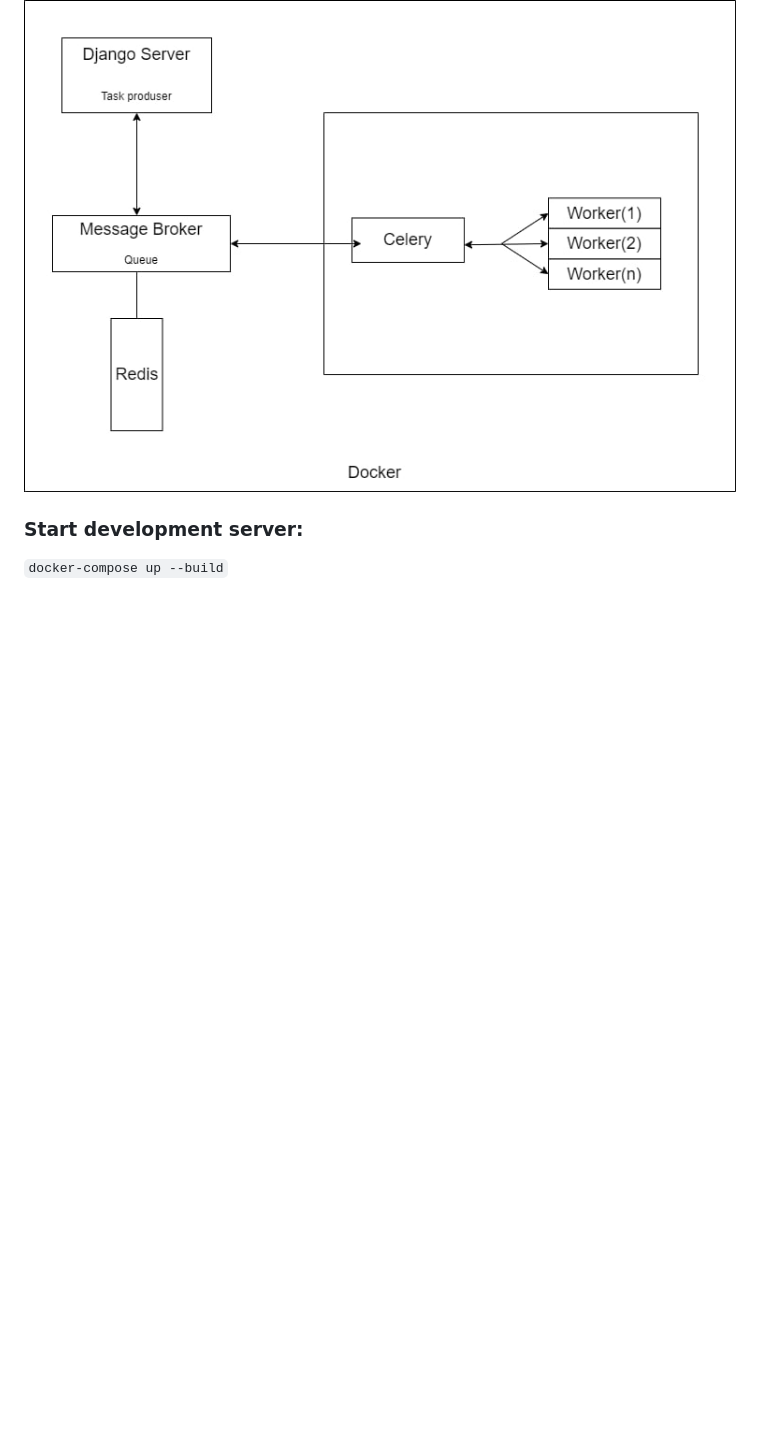
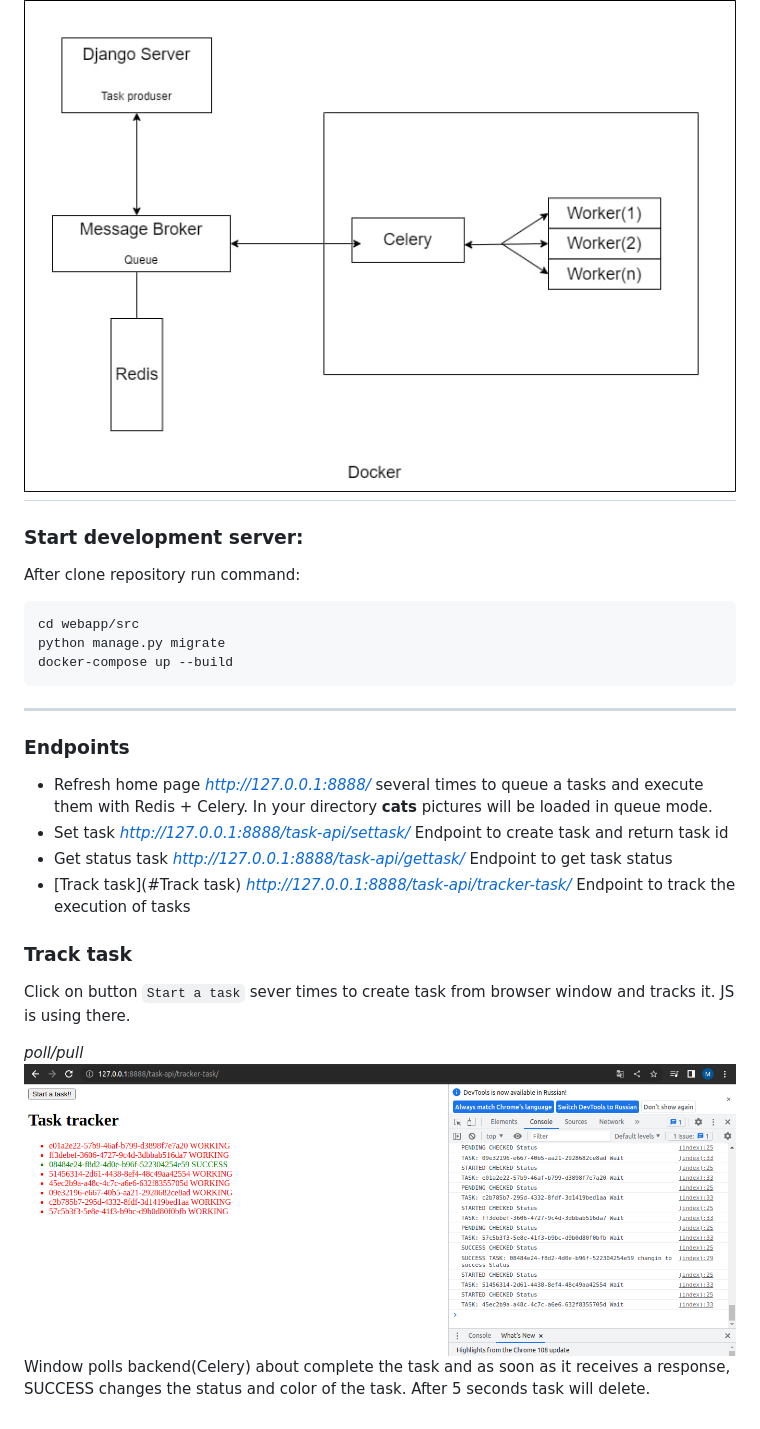
Before and after one commit to krbtsv/juve-app, a Markdown page: README.md, the part around the change. Rendered like a GitHub page; pictures changed too: Documents/task_tracker.png (added); blank space fills up the shorter version.

Commit message:
[upd] README.md

```diff
--- a/README.md
+++ b/README.md
@@ -6,8 +6,23 @@ ___
 *Schema*:
 
 ![Thumbnail](Documents/celery_structure.jpg)
+---
+### Start development server:
+After clone repository run command:
 
-### Start development server:
-``
-docker-compose up --build
-``
+    cd webapp/src
+    python manage.py migrate
+    docker-compose up --build
+___
+### Endpoints
++ Refresh home page *http://127.0.0.1:8888/* several times to queue a tasks and execute them with Redis + Celery. In your directory **cats** pictures will be loaded in queue mode.
++ Set task *http://127.0.0.1:8888/task-api/settask/* Endpoint to create task and return task id
++ Get status task *http://127.0.0.1:8888/task-api/gettask/* Endpoint to get task status
++ [Track task](#Track task) *http://127.0.0.1:8888/task-api/tracker-task/* Endpoint to track the execution of tasks
+
+### Track task
+Click on button `Start a task` sever times to create task from browser window and tracks it. JS is using there.
+
+*poll/pull*
+![Thumbnail](Documents/task_tracker.png)
+Window polls backend(Celery) about complete the task and as soon as it receives a response, SUCCESS changes the status and color of the task. After 5 seconds task will delete.
```
